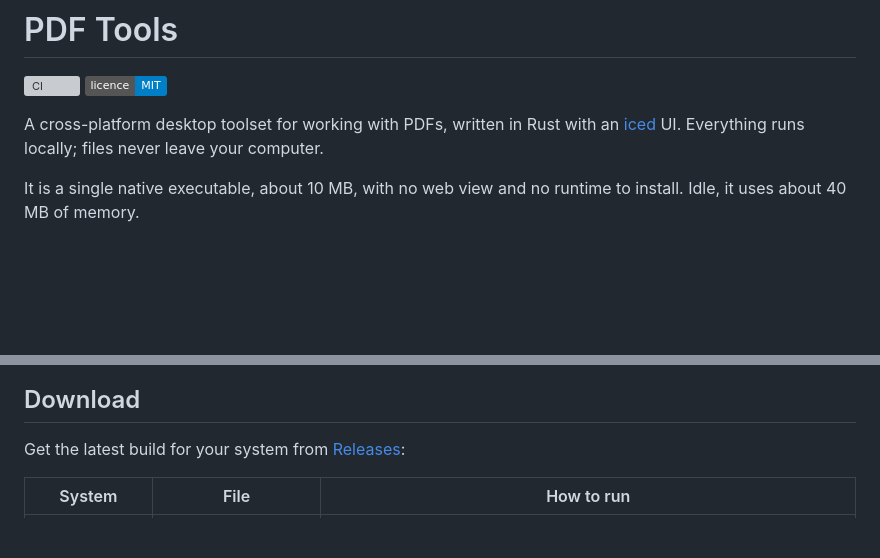
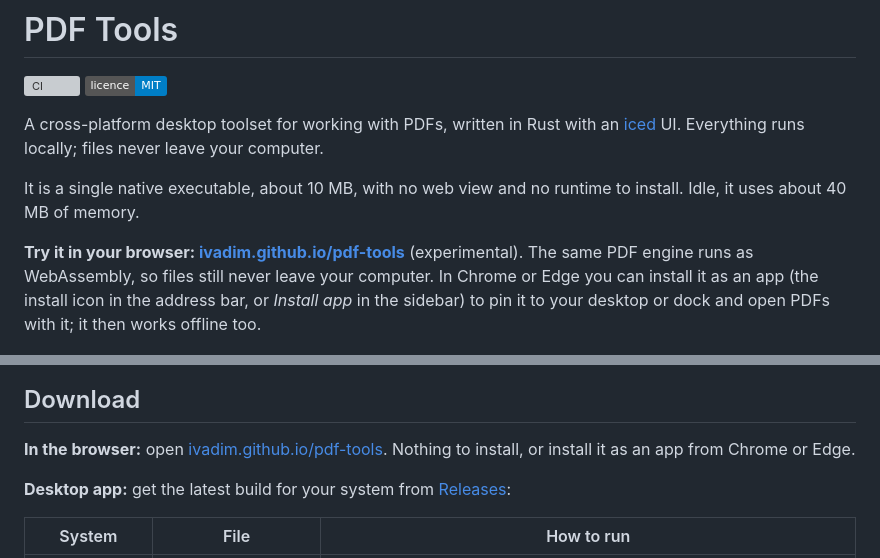
Before and after one commit to ivadim/pdf-tools, a Markdown page: README.md, 2 parts joined by grey strips. GitHub-like rendering; badges without logos; blank space fills up the shorter version; grey boxes are pictures that could not be loaded.

```diff
--- a/README.md
+++ b/README.md
@@ -7,6 +7,8 @@ A cross-platform desktop toolset for working with PDFs, written in Rust with an
 Everything runs locally; files never leave your computer.
 
 It is a single native executable, about 10 MB, with no web view and no runtime to install. Idle, it uses about 40 MB of memory.
+
+**Try it in your browser: [ivadim.github.io/pdf-tools](https://ivadim.github.io/pdf-tools/)** (experimental). The same PDF engine runs as WebAssembly, so files still never leave your computer. In Chrome or Edge you can install it as an app (the install icon in the address bar, or *Install app* in the sidebar) to pin it to your desktop or dock and open PDFs with it; it then works offline too.
 
 ![PDF Tools home screen with all thirteen tools](docs/screenshots/home.png)
 
@@ -19,7 +21,9 @@ It is a single native executable, about 10 MB, with no web view and no runtime t
 
 ## Download
 
-Get the latest build for your system from [Releases](https://github.com/ivadim/pdf-tools/releases):
+**In the browser:** open [ivadim.github.io/pdf-tools](https://ivadim.github.io/pdf-tools/). Nothing to install, or install it as an app from Chrome or Edge.
+
+**Desktop app:** get the latest build for your system from [Releases](https://github.com/ivadim/pdf-tools/releases):
 
 | System | File | How to run |
 | --- | --- | --- |
```
Also changed, not shown: web/icon-192.png (added), web/icon-512.png (added), 9 other files.
